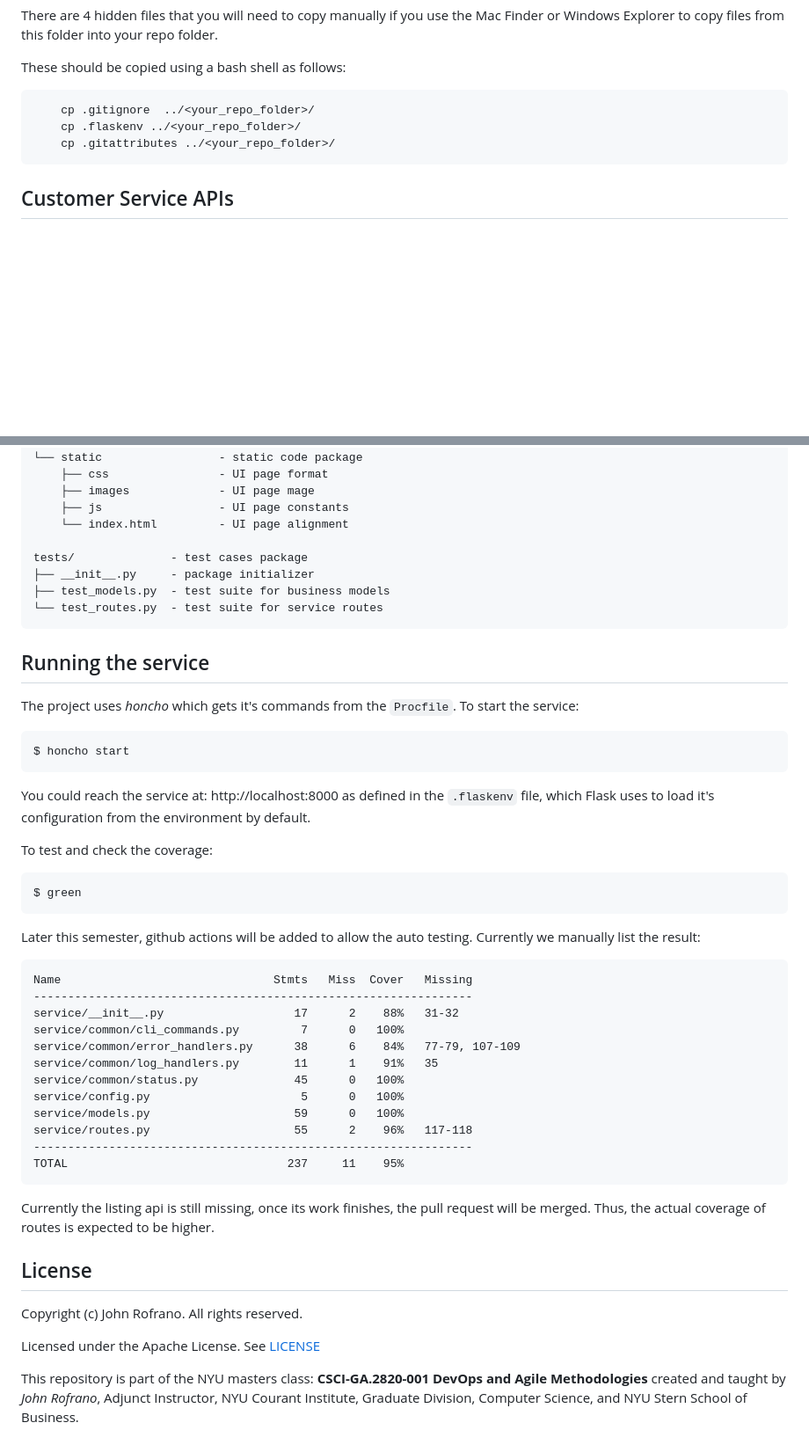
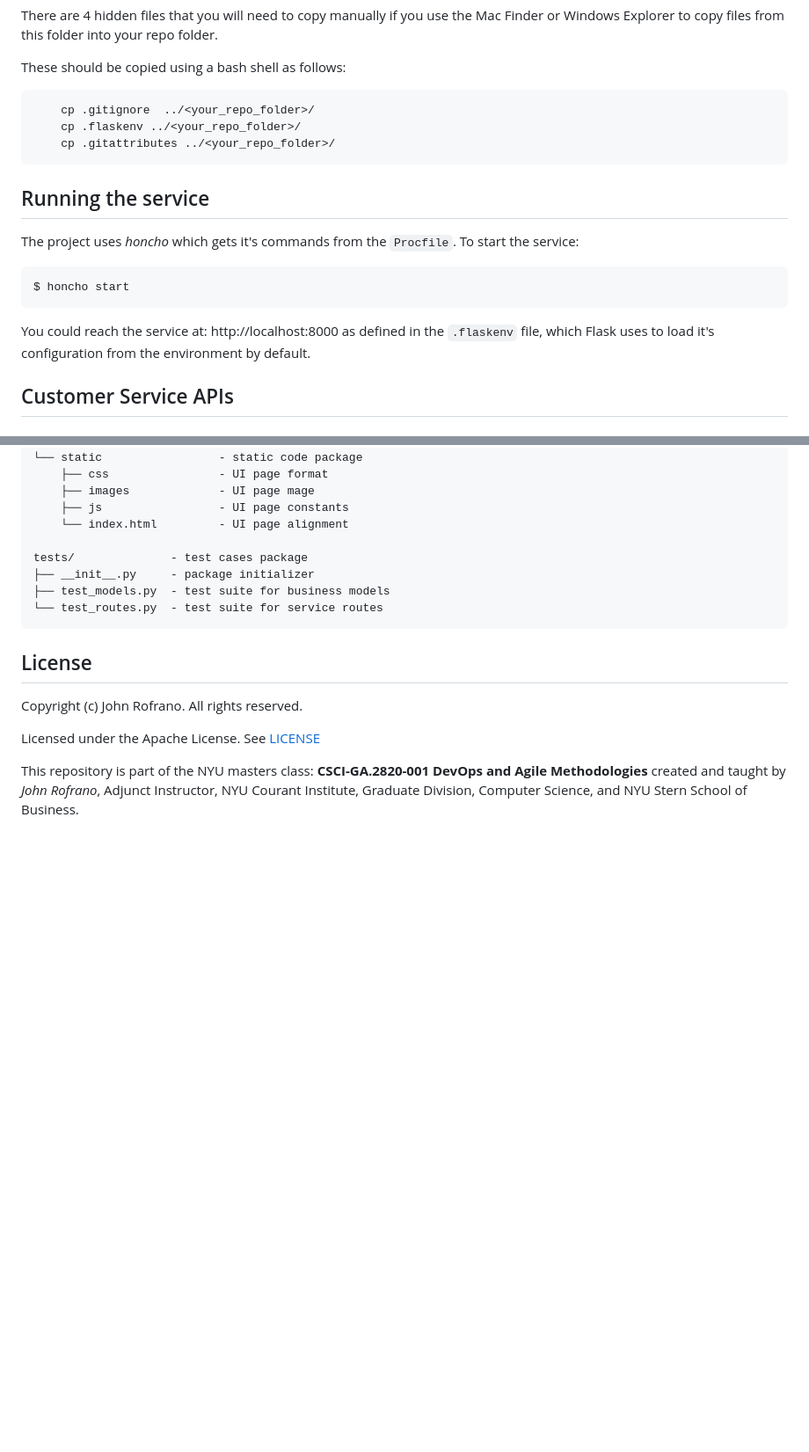
Before and after one commit to CSCI-GA-2820-SU23-001/customers, a Markdown page: README.md, 2 parts joined by grey strips. Shown at 88% size. GitHub-like rendering; blank space fills up the shorter version.

````diff
--- a/README.md
+++ b/README.md
@@ -30,6 +30,16 @@ These should be copied using a bash shell as follows:
     cp .flaskenv ../<your_repo_folder>/
     cp .gitattributes ../<your_repo_folder>/
 ```
+
+## Running the service
+
+The project uses *honcho* which gets it's commands from the `Procfile`. To start the service:
+
+```shell
+$ honcho start
+```
+
+You could reach the service at: http://localhost:8000 as defined in the `.flaskenv` file, which Flask uses to load it's configuration from the environment by default.
 
 ## Customer Service APIs
 
@@ -262,40 +272,6 @@ tests/              - test cases package
 └── test_routes.py  - test suite for service routes
 ```
 
-## Running the service
-
-The project uses *honcho* which gets it's commands from the `Procfile`. To start the service:
-
-```shell
-$ honcho start
-```
-
-You could reach the service at: http://localhost:8000 as defined in the `.flaskenv` file, which Flask uses to load it's configuration from the environment by default.
-
-To test and check the coverage:
-```shell
-$ green
-```
-
-Later this semester, github actions will be added to allow the auto testing. Currently we manually list the result:
-
-```
-Name                               Stmts   Miss  Cover   Missing
-----------------------------------------------------------------
-service/__init__.py                   17      2    88%   31-32
-service/common/cli_commands.py         7      0   100%
-service/common/error_handlers.py      38      6    84%   77-79, 107-109
-service/common/log_handlers.py        11      1    91%   35
-service/common/status.py              45      0   100%
-service/config.py                      5      0   100%
-service/models.py                     59      0   100%
-service/routes.py                     55      2    96%   117-118
-----------------------------------------------------------------
-TOTAL                                237     11    95%
-```
-
-Currently the listing api is still missing, once its work finishes, the pull request will be merged. Thus, the actual coverage of routes is expected to be higher.
-
 ## License
 
 Copyright (c) John Rofrano. All rights reserved.
````
